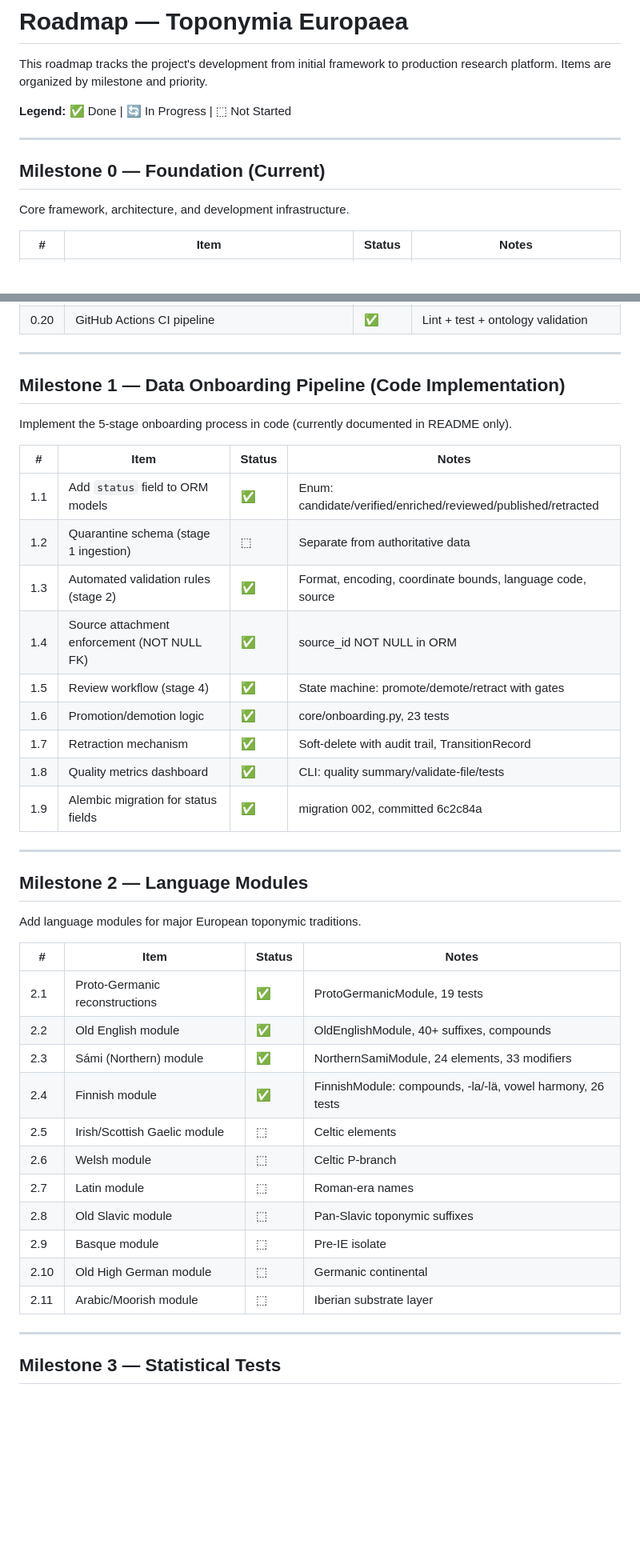
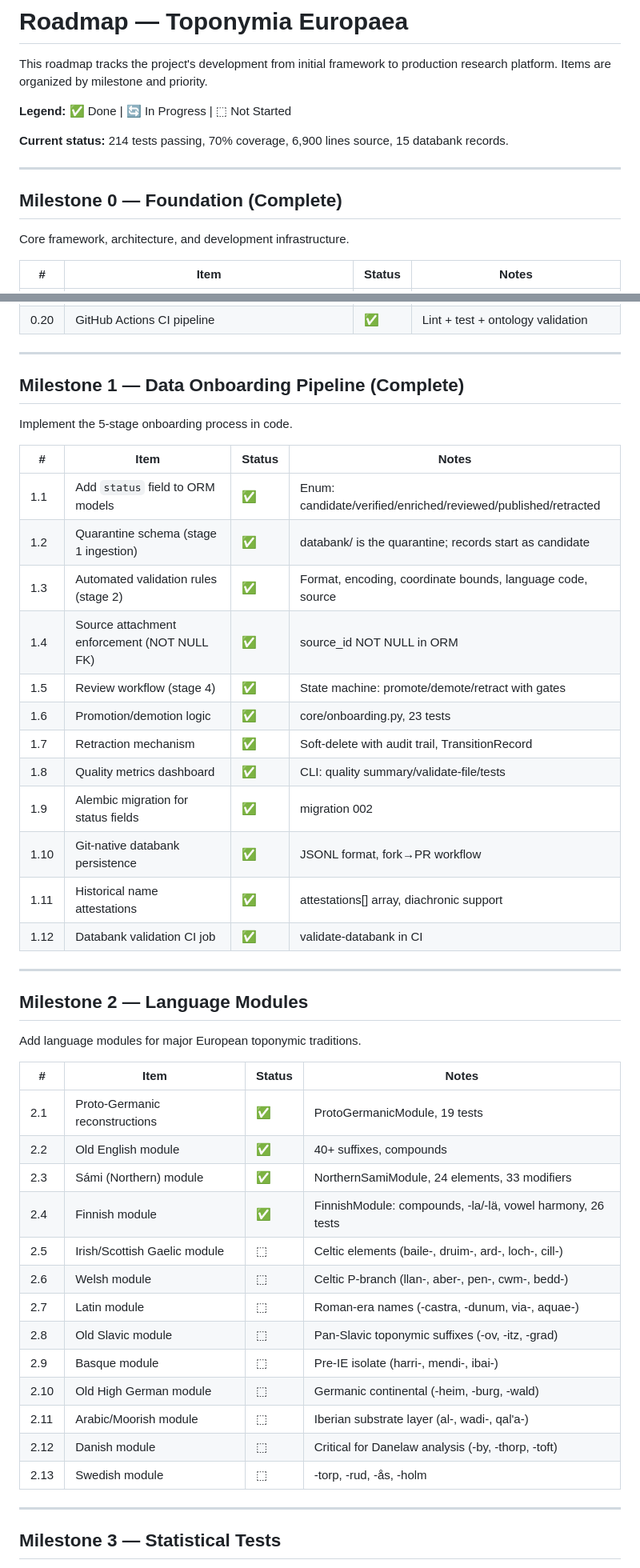
Before and after one commit to egkristi/ToponymiaEuropaea, a Markdown page: ROADMAP.md, 2 parts joined by grey strips. Shown at 80% size. Drawn GitHub-style; blank space fills up the shorter version.

```diff
--- a/ROADMAP.md
+++ b/ROADMAP.md
@@ -4,9 +4,11 @@ This roadmap tracks the project's development from initial framework to producti
 
 **Legend:** ✅ Done | 🔄 In Progress | ⬚ Not Started
 
+**Current status:** 214 tests passing, 70% coverage, 6,900 lines source, 15 databank records.
+
 ---
 
-## Milestone 0 — Foundation (Current)
+## Milestone 0 — Foundation (Complete)
 
 Core framework, architecture, and development infrastructure.
 
@@ -35,21 +37,24 @@ Core framework, architecture, and development infrastructure.
 
 ---
 
-## Milestone 1 — Data Onboarding Pipeline (Code Implementation)
+## Milestone 1 — Data Onboarding Pipeline (Complete)
 
-Implement the 5-stage onboarding process in code (currently documented in README only).
+Implement the 5-stage onboarding process in code.
 
 | # | Item | Status | Notes |
 |---|------|--------|-------|
 | 1.1 | Add `status` field to ORM models | ✅ | Enum: candidate/verified/enriched/reviewed/published/retracted |
-| 1.2 | Quarantine schema (stage 1 ingestion) | ⬚ | Separate from authoritative data |
+| 1.2 | Quarantine schema (stage 1 ingestion) | ✅ | databank/ is the quarantine; records start as candidate |
 | 1.3 | Automated validation rules (stage 2) | ✅ | Format, encoding, coordinate bounds, language code, source |
 | 1.4 | Source attachment enforcement (NOT NULL FK) | ✅ | source_id NOT NULL in ORM |
 | 1.5 | Review workflow (stage 4) | ✅ | State machine: promote/demote/retract with gates |
 | 1.6 | Promotion/demotion logic | ✅ | core/onboarding.py, 23 tests |
 | 1.7 | Retraction mechanism | ✅ | Soft-delete with audit trail, TransitionRecord |
 | 1.8 | Quality metrics dashboard | ✅ | CLI: quality summary/validate-file/tests |
-| 1.9 | Alembic migration for status fields | ✅ | migration 002, committed 6c2c84a |
+| 1.9 | Alembic migration for status fields | ✅ | migration 002 |
+| 1.10 | Git-native databank persistence | ✅ | JSONL format, fork→PR workflow |
+| 1.11 | Historical name attestations | ✅ | attestations[] array, diachronic support |
+| 1.12 | Databank validation CI job | ✅ | validate-databank in CI |
 
 ---
 
@@ -60,16 +65,18 @@ Add language modules for major European toponymic traditions.
 | # | Item | Status | Notes |
 |---|------|--------|-------|
 | 2.1 | Proto-Germanic reconstructions | ✅ | ProtoGermanicModule, 19 tests |
-| 2.2 | Old English module | ✅ | OldEnglishModule, 40+ suffixes, compounds |
+| 2.2 | Old English module | ✅ | 40+ suffixes, compounds |
 | 2.3 | Sámi (Northern) module | ✅ | NorthernSamiModule, 24 elements, 33 modifiers |
 | 2.4 | Finnish module | ✅ | FinnishModule: compounds, -la/-lä, vowel harmony, 26 tests |
-| 2.5 | Irish/Scottish Gaelic module | ⬚ | Celtic elements |
-| 2.6 | Welsh module | ⬚ | Celtic P-branch |
-| 2.7 | Latin module | ⬚ | Roman-era names |
-| 2.8 | Old Slavic module | ⬚ | Pan-Slavic toponymic suffixes |
-| 2.9 | Basque module | ⬚ | Pre-IE isolate |
-| 2.10 | Old High German module | ⬚ | Germanic continental |
-| 2.11 | Arabic/Moorish module | ⬚ | Iberian substrate layer |
+| 2.5 | Irish/Scottish Gaelic module | ⬚ | Celtic elements (baile-, druim-, ard-, loch-, cill-) |
+| 2.6 | Welsh module | ⬚ | Celtic P-branch (llan-, aber-, pen-, cwm-, bedd-) |
+| 2.7 | Latin module | ⬚ | Roman-era names (-castra, -dunum, via-, aquae-) |
+| 2.8 | Old Slavic module | ⬚ | Pan-Slavic toponymic suffixes (-ov, -itz, -grad) |
+| 2.9 | Basque module | ⬚ | Pre-IE isolate (harri-, mendi-, ibai-) |
+| 2.10 | Old High German module | ⬚ | Germanic continental (-heim, -burg, -wald) |
+| 2.11 | Arabic/Moorish module | ⬚ | Iberian substrate layer (al-, wadi-, qal'a-) |
+| 2.12 | Danish module | ⬚ | Critical for Danelaw analysis (-by, -thorp, -toft) |
+| 2.13 | Swedish module | ⬚ | -torp, -rud, -ås, -holm |
 
 ---
 
```
Also changed, not shown: other parts of ROADMAP.md (+53 -12 lines).
